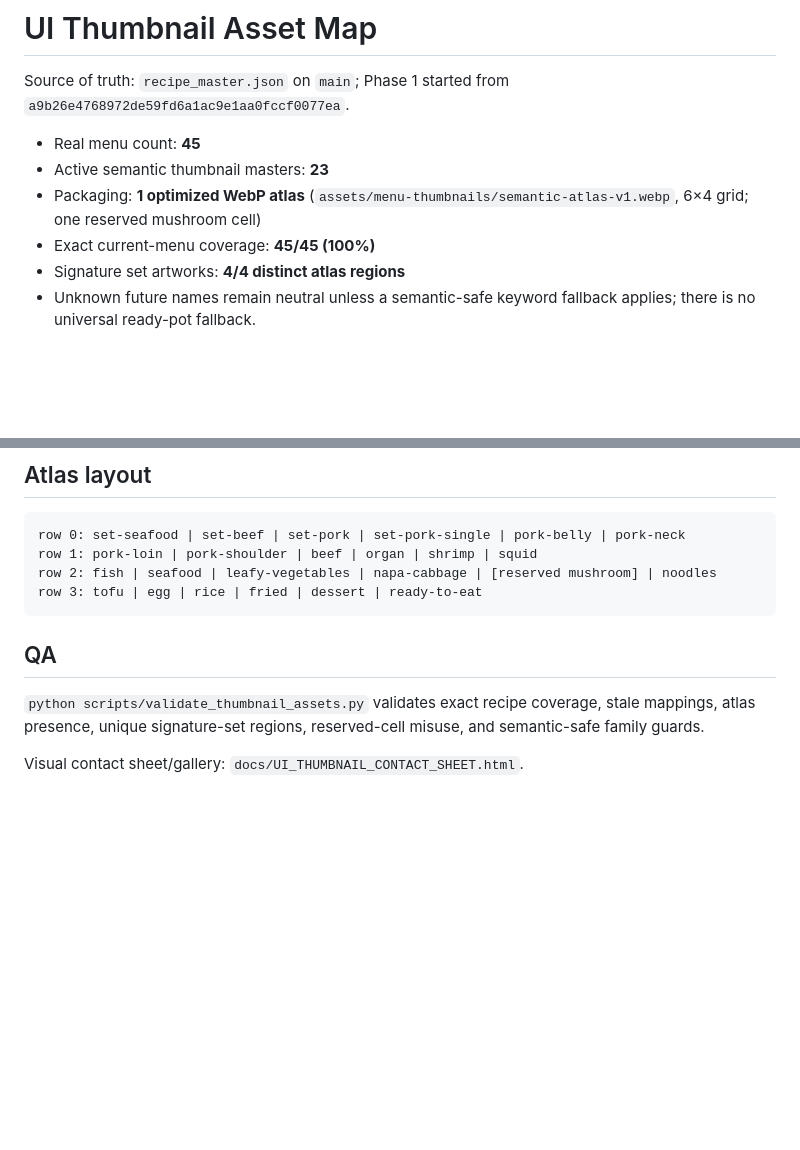
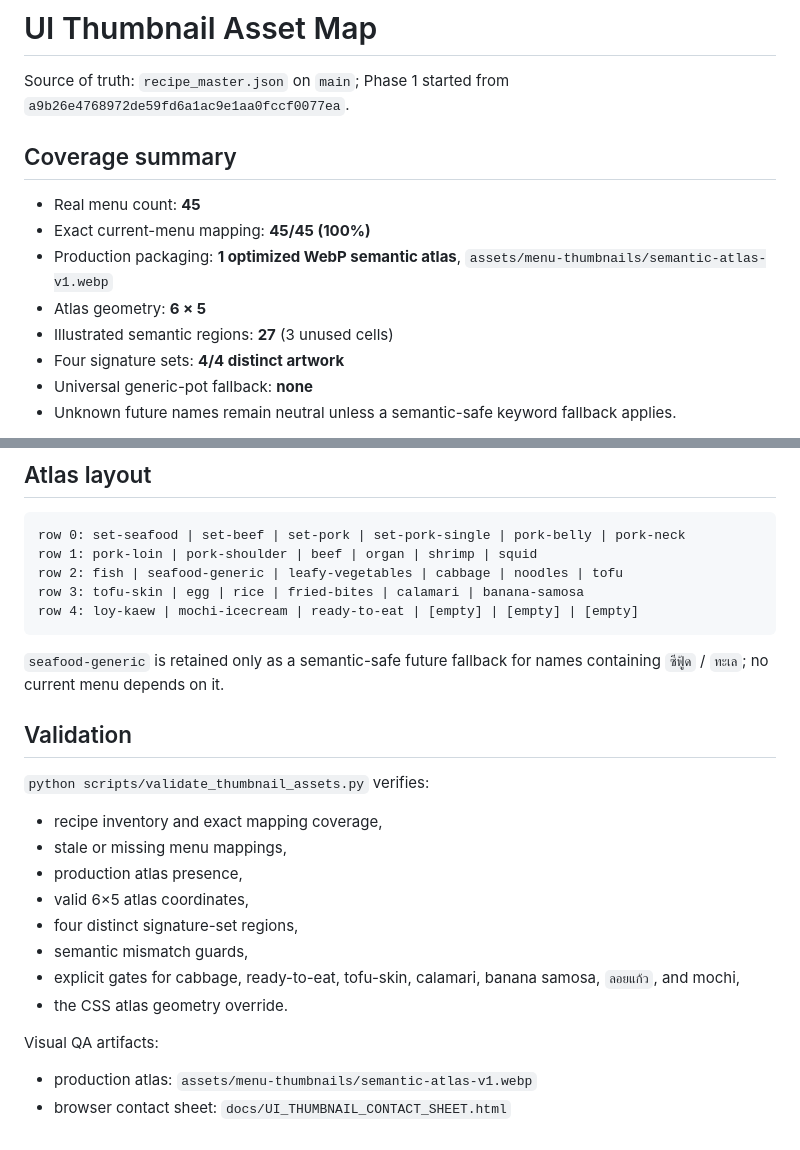
Before and after one commit to twentybkk-boop/NER-Menu-quantity, a Markdown page: docs/UI_THUMBNAIL_ASSET_MAP.md, 2 parts joined by grey strips. Rendered like a GitHub page; blank space fills up the shorter version.

Commit message:
Finalize Phase 1 thumbnail coverage report

````diff
--- a/docs/UI_THUMBNAIL_ASSET_MAP.md
+++ b/docs/UI_THUMBNAIL_ASSET_MAP.md
@@ -2,10 +2,14 @@
 
 Source of truth: `recipe_master.json` on `main`; Phase 1 started from `a9b26e4768972de59fd6a1ac9e1aa0fccf0077ea`.
 
+## Coverage summary
+
 - Real menu count: **45**
-- Active semantic thumbnail masters: **23**
-- Packaging: **1 optimized WebP atlas** (`assets/menu-thumbnails/semantic-atlas-v1.webp`, 6×4 grid; one reserved mushroom cell)
-- Exact current-menu coverage: **45/45 (100%)**
-- Signature set artworks: **4/4 distinct atlas regions**
-- Unknown future names remain neutral unless a semantic-safe keyword fallback applies; there is no universal ready-pot fallback.
+- Exact current-menu mapping: **45/45 (100%)**
+- Production packaging: **1 optimized WebP semantic atlas**, `assets/menu-thumbnails/semantic-atlas-v1.webp`
+- Atlas geometry: **6 × 5**
+- Illustrated semantic regions: **27** (3 unused cells)
+- Four signature sets: **4/4 distinct artwork**
+- Universal generic-pot fallback: **none**
+- Unknown future names remain neutral unless a semantic-safe keyword fallback applies.
 
@@ -62,12 +68,27 @@ Source of truth: `recipe_master.json` on `main`; Phase 1 started from `a9b26e476
 ```text
 row 0: set-seafood | set-beef | set-pork | set-pork-single | pork-belly | pork-neck
 row 1: pork-loin | pork-shoulder | beef | organ | shrimp | squid
-row 2: fish | seafood | leafy-vegetables | napa-cabbage | [reserved mushroom] | noodles
-row 3: tofu | egg | rice | fried | dessert | ready-to-eat
+row 2: fish | seafood-generic | leafy-vegetables | cabbage | noodles | tofu
+row 3: tofu-skin | egg | rice | fried-bites | calamari | banana-samosa
+row 4: loy-kaew | mochi-icecream | ready-to-eat | [empty] | [empty] | [empty]
 ```
 
-## QA
+`seafood-generic` is retained only as a semantic-safe future fallback for names containing `ซีฟู้ด` / `ทะเล`; no current menu depends on it.
 
-`python scripts/validate_thumbnail_assets.py` validates exact recipe coverage, stale mappings, atlas presence, unique signature-set regions, reserved-cell misuse, and semantic-safe family guards.
+## Validation
 
-Visual contact sheet/gallery: `docs/UI_THUMBNAIL_CONTACT_SHEET.html`.
+`python scripts/validate_thumbnail_assets.py` verifies:
+
+- recipe inventory and exact mapping coverage,
+- stale or missing menu mappings,
+- production atlas presence,
+- valid 6×5 atlas coordinates,
+- four distinct signature-set regions,
+- semantic mismatch guards,
+- explicit gates for cabbage, ready-to-eat, tofu-skin, calamari, banana samosa, `ลอยแก้ว`, and mochi,
+- the CSS atlas geometry override.
+
+Visual QA artifacts:
+
+- production atlas: `assets/menu-thumbnails/semantic-atlas-v1.webp`
+- browser contact sheet: `docs/UI_THUMBNAIL_CONTACT_SHEET.html`
````
Also changed, not shown: other parts of docs/UI_THUMBNAIL_ASSET_MAP.md (+49 -47 lines).
